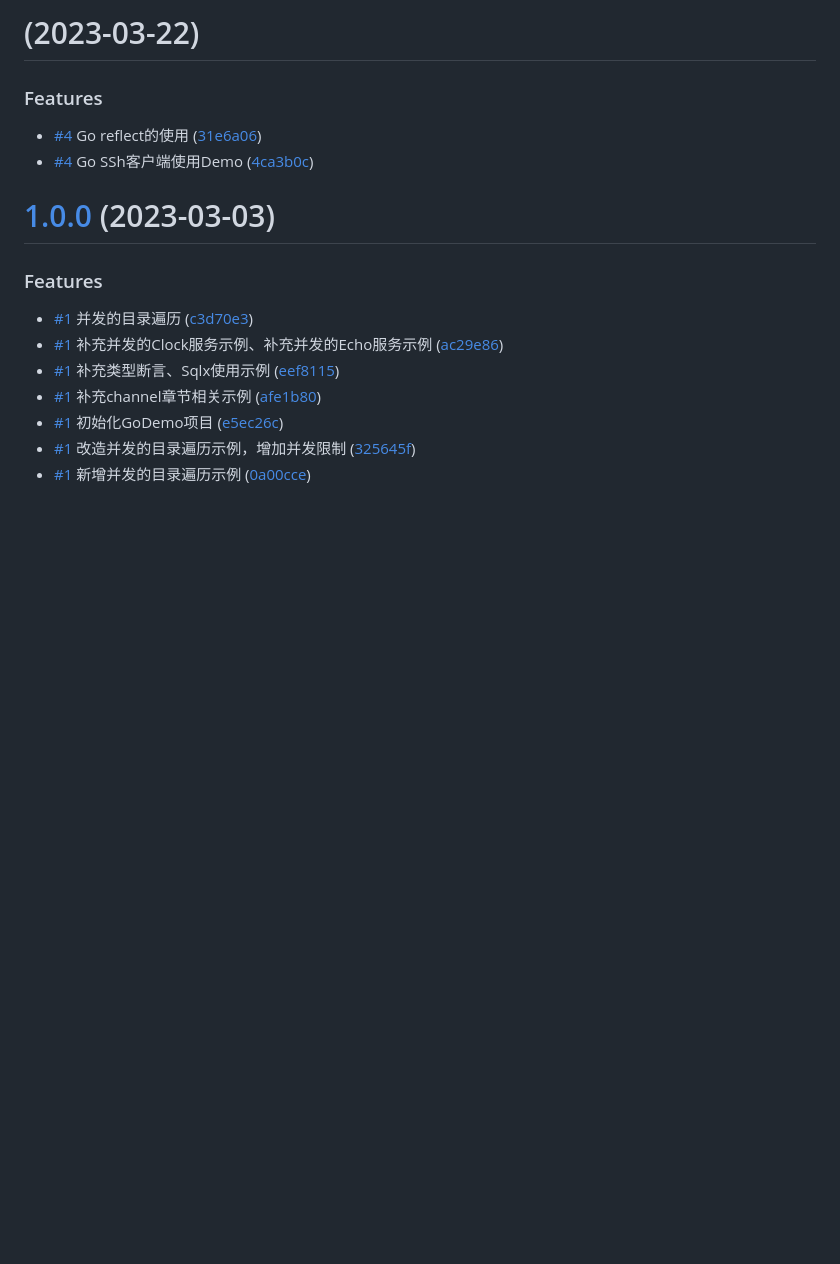
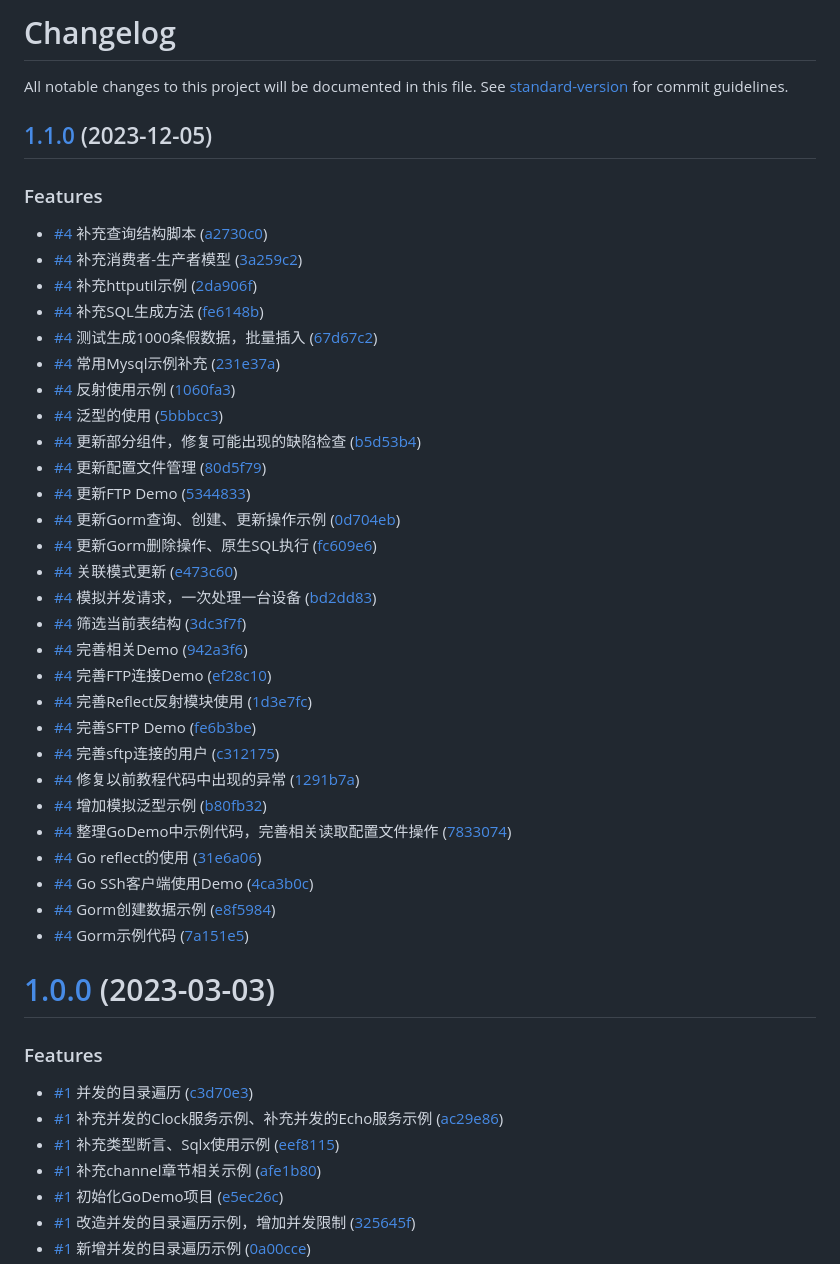
Before and after one commit to libuliduobuqiuqiu/GoDemo, a Markdown page: CHANGELOG.md, the part around the change. Rendered like a GitHub page; blank space fills up the shorter version.

Commit message:
chore(release): 1.1.0

```diff
--- a/CHANGELOG.md
+++ b/CHANGELOG.md
@@ -1,12 +1,40 @@
-# [](https://github.com/libuliduobuqiuqiu/GoDemo/compare/v1.0.0...v) (2023-03-22)
+# Changelog
+
+All notable changes to this project will be documented in this file. See [standard-version](https://github.com/conventional-changelog/standard-version) for commit guidelines.
+
+## [1.1.0](https://github.com/libuliduobuqiuqiu/GoDemo/compare/v1.0.0...v1.1.0) (2023-12-05)
 
 
 ### Features
 
+* [#4](https://github.com/libuliduobuqiuqiu/GoDemo/issues/4) 补充查询结构脚本 ([a2730c0](https://github.com/libuliduobuqiuqiu/GoDemo/commit/a2730c04fe738f632c898642ab01c0b7b1c54e0f))
+* [#4](https://github.com/libuliduobuqiuqiu/GoDemo/issues/4) 补充消费者-生产者模型 ([3a259c2](https://github.com/libuliduobuqiuqiu/GoDemo/commit/3a259c2365e89bcacfcb290e1a2e3c40cab0d736))
+* [#4](https://github.com/libuliduobuqiuqiu/GoDemo/issues/4) 补充httputil示例 ([2da906f](https://github.com/libuliduobuqiuqiu/GoDemo/commit/2da906fa0c0f62d0b9c700fb8ff4036750c8d1d2))
+* [#4](https://github.com/libuliduobuqiuqiu/GoDemo/issues/4) 补充SQL生成方法 ([fe6148b](https://github.com/libuliduobuqiuqiu/GoDemo/commit/fe6148b78aa4a9ec9bb5c3acc5628dae2bc2fa71))
+* [#4](https://github.com/libuliduobuqiuqiu/GoDemo/issues/4) 测试生成1000条假数据，批量插入 ([67d67c2](https://github.com/libuliduobuqiuqiu/GoDemo/commit/67d67c2eeab4cf76e72c1875b4e6458b5edaf80d))
+* [#4](https://github.com/libuliduobuqiuqiu/GoDemo/issues/4) 常用Mysql示例补充 ([231e37a](https://github.com/libuliduobuqiuqiu/GoDemo/commit/231e37af57cf4182f9095e064590941669e6c4f9))
+* [#4](https://github.com/libuliduobuqiuqiu/GoDemo/issues/4) 反射使用示例 ([1060fa3](https://github.com/libuliduobuqiuqiu/GoDemo/commit/1060fa3a253e855ba1b387d0d0eb74498f0bb5f7))
+* [#4](https://github.com/libuliduobuqiuqiu/GoDemo/issues/4) 泛型的使用 ([5bbbcc3](https://github.com/libuliduobuqiuqiu/GoDemo/commit/5bbbcc34961789612f12730b73d7ac9d75ef7ce5))
+* [#4](https://github.com/libuliduobuqiuqiu/GoDemo/issues/4) 更新部分组件，修复可能出现的缺陷检查 ([b5d53b4](https://github.com/libuliduobuqiuqiu/GoDemo/commit/b5d53b46db4c98be1dc0b514a0d9f6b2db169a22))
+* [#4](https://github.com/libuliduobuqiuqiu/GoDemo/issues/4) 更新配置文件管理 ([80d5f79](https://github.com/libuliduobuqiuqiu/GoDemo/commit/80d5f79ec82bae5297d94d2dfbe20f5294fd54cc))
+* [#4](https://github.com/libuliduobuqiuqiu/GoDemo/issues/4) 更新FTP Demo ([5344833](https://github.com/libuliduobuqiuqiu/GoDemo/commit/5344833098caec8e6fcddd6cae44ab9110819217))
+* [#4](https://github.com/libuliduobuqiuqiu/GoDemo/issues/4) 更新Gorm查询、创建、更新操作示例 ([0d704eb](https://github.com/libuliduobuqiuqiu/GoDemo/commit/0d704eb3c637959f04a0576f66a37f9f44ba2b7a))
+* [#4](https://github.com/libuliduobuqiuqiu/GoDemo/issues/4) 更新Gorm删除操作、原生SQL执行 ([fc609e6](https://github.com/libuliduobuqiuqiu/GoDemo/commit/fc609e6b15fc45c02d248629b7a8828136a35fe7))
+* [#4](https://github.com/libuliduobuqiuqiu/GoDemo/issues/4) 关联模式更新 ([e473c60](https://github.com/libuliduobuqiuqiu/GoDemo/commit/e473c60f588080e5ccbc35a3d51f3f8d81525932))
+* [#4](https://github.com/libuliduobuqiuqiu/GoDemo/issues/4) 模拟并发请求，一次处理一台设备 ([bd2dd83](https://github.com/libuliduobuqiuqiu/GoDemo/commit/bd2dd83c467844d82306ae8f3d43ffe962b35dbc))
+* [#4](https://github.com/libuliduobuqiuqiu/GoDemo/issues/4) 筛选当前表结构 ([3dc3f7f](https://github.com/libuliduobuqiuqiu/GoDemo/commit/3dc3f7f213c5eeee0b80166fc44aa8ef95d6891b))
+* [#4](https://github.com/libuliduobuqiuqiu/GoDemo/issues/4) 完善相关Demo ([942a3f6](https://github.com/libuliduobuqiuqiu/GoDemo/commit/942a3f6980d85c9960c44b620ba6ff78d160ebd3))
+* [#4](https://github.com/libuliduobuqiuqiu/GoDemo/issues/4) 完善FTP连接Demo ([ef28c10](https://github.com/libuliduobuqiuqiu/GoDemo/commit/ef28c100a7e4d5dec31ac30d0bab1f2c87039885))
+* [#4](https://github.com/libuliduobuqiuqiu/GoDemo/issues/4) 完善Reflect反射模块使用 ([1d3e7fc](https://github.com/libuliduobuqiuqiu/GoDemo/commit/1d3e7fc9b9f30db8d319331b04cd279623191afd))
+* [#4](https://github.com/libuliduobuqiuqiu/GoDemo/issues/4) 完善SFTP Demo ([fe6b3be](https://github.com/libuliduobuqiuqiu/GoDemo/commit/fe6b3be0674f69124f35baf75d2a0024c41e1db8))
+* [#4](https://github.com/libuliduobuqiuqiu/GoDemo/issues/4) 完善sftp连接的用户 ([c312175](https://github.com/libuliduobuqiuqiu/GoDemo/commit/c312175bcbe5d7eae14e6b5be8536ad4ade628f3))
+* [#4](https://github.com/libuliduobuqiuqiu/GoDemo/issues/4) 修复以前教程代码中出现的异常 ([1291b7a](https://github.com/libuliduobuqiuqiu/GoDemo/commit/1291b7a22608ca890d9fd6af1c4373ad4dbc7eb8))
+* [#4](https://github.com/libuliduobuqiuqiu/GoDemo/issues/4) 增加模拟泛型示例 ([b80fb32](https://github.com/libuliduobuqiuqiu/GoDemo/commit/b80fb32ca82ba5d22d9cb34cab63950207e4de32))
+* [#4](https://github.com/libuliduobuqiuqiu/GoDemo/issues/4) 整理GoDemo中示例代码，完善相关读取配置文件操作 ([7833074](https://github.com/libuliduobuqiuqiu/GoDemo/commit/7833074594c0c401930d6d15206b6c725867cca3))
 * [#4](https://github.com/libuliduobuqiuqiu/GoDemo/issues/4) Go reflect的使用 ([31e6a06](https://github.com/libuliduobuqiuqiu/GoDemo/commit/31e6a0682045d7a698de78b5fa19853d2b04f36c))
 * [#4](https://github.com/libuliduobuqiuqiu/GoDemo/issues/4) Go SSh客户端使用Demo ([4ca3b0c](https://github.com/libuliduobuqiuqiu/GoDemo/commit/4ca3b0c32f9071c742751ff8df265afae128259b))
-
-
+* [#4](https://github.com/libuliduobuqiuqiu/GoDemo/issues/4) Gorm创建数据示例 ([e8f5984](https://github.com/libuliduobuqiuqiu/GoDemo/commit/e8f598480e4799c8b4074bfa776eb71ff7a46af5))
+* [#4](https://github.com/libuliduobuqiuqiu/GoDemo/issues/4) Gorm示例代码 ([7a151e5](https://github.com/libuliduobuqiuqiu/GoDemo/commit/7a151e5a707d178d6361c4d8532ea751bff22c31))
 
 # [1.0.0](https://github.com/libuliduobuqiuqiu/GoDemo/compare/e5ec26cb8e99ef0e9df15cf2b5ff35d167c0fe2a...v1.0.0) (2023-03-03)
 
```
